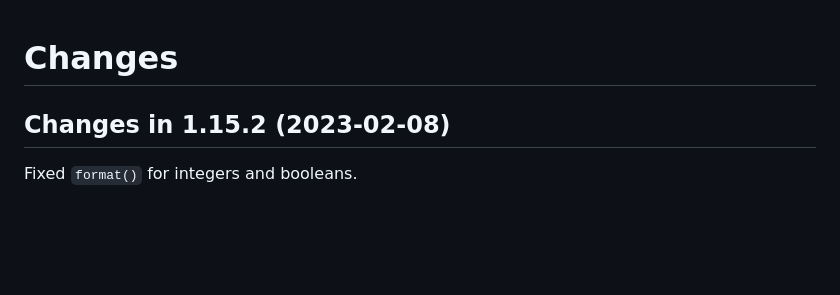
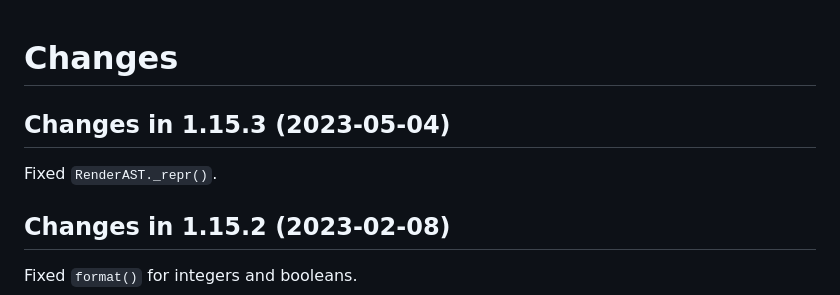
Before and after one commit to LivingLogic/LivingLogic.Javascript.ul4, a Markdown page: CHANGELOG.md, the part around the change. Drawn GitHub-style; blank space fills up the shorter version.

Commit message:
Document changes.

```diff
--- a/CHANGELOG.md
+++ b/CHANGELOG.md
@@ -1,4 +1,9 @@
 # Changes
+
+## Changes in 1.15.3 (2023-05-04)
+
+Fixed `RenderAST._repr()`.
+
 
 ## Changes in 1.15.2 (2023-02-08)
 
```
